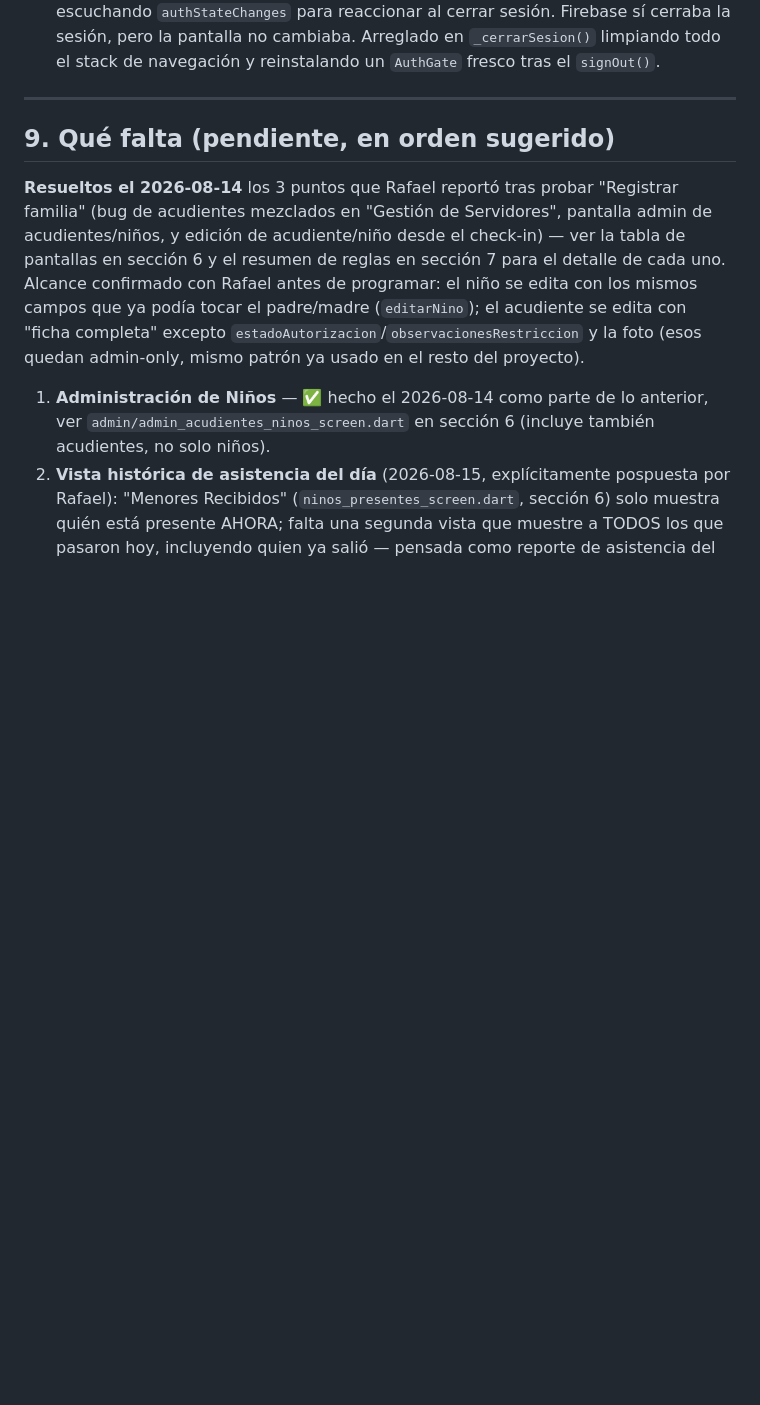
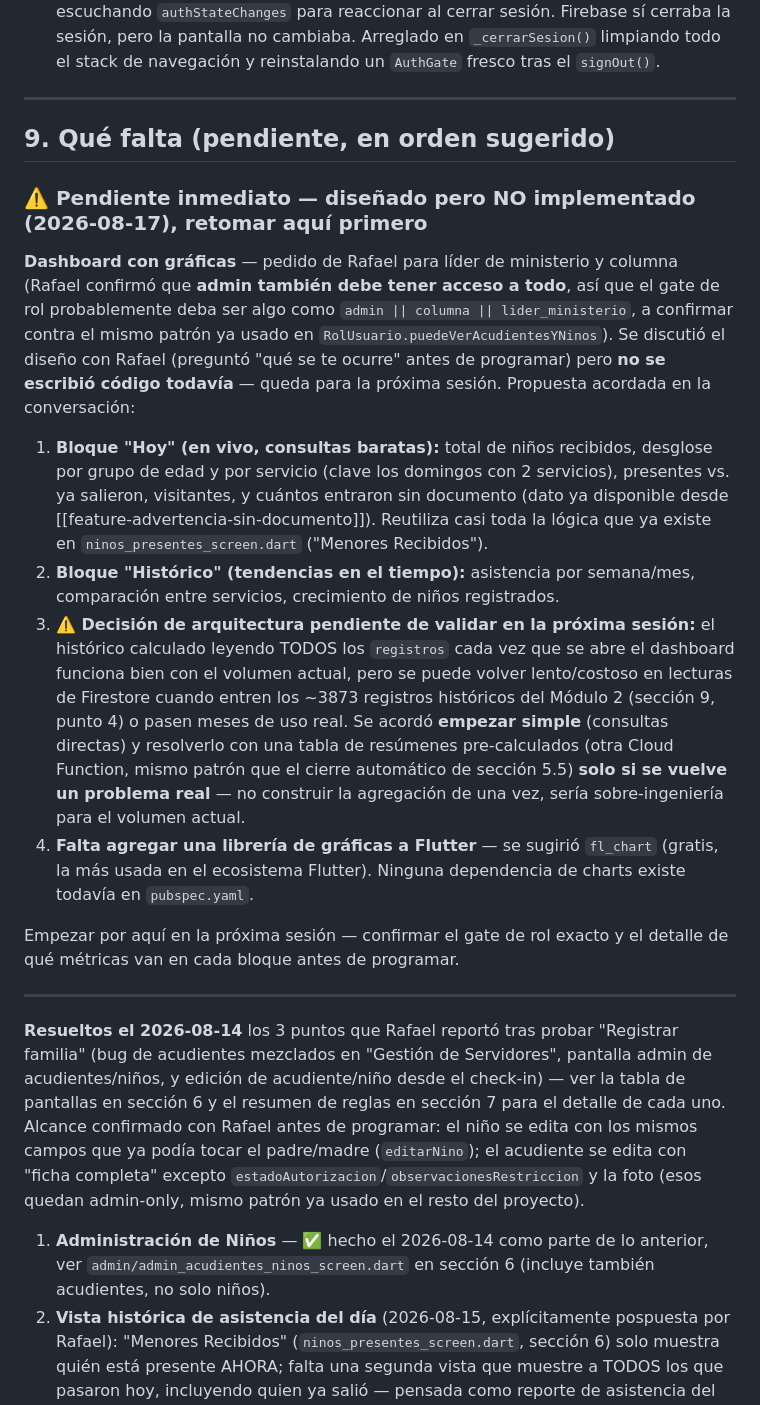
Before and after one commit to geregius/rocakids-app, a Markdown page: docs/estado-proyecto.md, the part around the change. GitHub-like rendering; blank space fills up the shorter version.

Commit message:
Documentar pendiente: Dashboard para líder de ministerio/columna/admin
Sin código todavía — solo el diseño acordado con Rafael (bloque "hoy" +
"histórico", empezar simple y agregar agregación pre-calculada solo si
hace falta, fl_chart para las gráficas). Admin también debe tener
acceso. Queda para la próxima sesión.

```diff
--- a/docs/estado-proyecto.md
+++ b/docs/estado-proyecto.md
@@ -277,6 +277,19 @@ Cada pantalla le pasa a `AppShell` su propio contenido (ya no tienen su propio `
 
 ## 9. Qué falta (pendiente, en orden sugerido)
 
+### ⚠️ Pendiente inmediato — diseñado pero NO implementado (2026-08-17), retomar aquí primero
+
+**Dashboard con gráficas** — pedido de Rafael para líder de ministerio y columna (Rafael confirmó que **admin también debe tener acceso a todo**, así que el gate de rol probablemente deba ser algo como `admin || columna || lider_ministerio`, a confirmar contra el mismo patrón ya usado en `RolUsuario.puedeVerAcudientesYNinos`). Se discutió el diseño con Rafael (preguntó "qué se te ocurre" antes de programar) pero **no se escribió código todavía** — queda para la próxima sesión. Propuesta acordada en la conversación:
+
+1. **Bloque "Hoy" (en vivo, consultas baratas):** total de niños recibidos, desglose por grupo de edad y por servicio (clave los domingos con 2 servicios), presentes vs. ya salieron, visitantes, y cuántos entraron sin documento (dato ya disponible desde [[feature-advertencia-sin-documento]]). Reutiliza casi toda la lógica que ya existe en `ninos_presentes_screen.dart` ("Menores Recibidos").
+2. **Bloque "Histórico" (tendencias en el tiempo):** asistencia por semana/mes, comparación entre servicios, crecimiento de niños registrados.
+3. **⚠️ Decisión de arquitectura pendiente de validar en la próxima sesión:** el histórico calculado leyendo TODOS los `registros` cada vez que se abre el dashboard funciona bien con el volumen actual, pero se puede volver lento/costoso en lecturas de Firestore cuando entren los ~3873 registros históricos del Módulo 2 (sección 9, punto 4) o pasen meses de uso real. Se acordó **empezar simple** (consultas directas) y resolverlo con una tabla de resúmenes pre-calculados (otra Cloud Function, mismo patrón que el cierre automático de sección 5.5) **solo si se vuelve un problema real** — no construir la agregación de una vez, sería sobre-ingeniería para el volumen actual.
+4. **Falta agregar una librería de gráficas a Flutter** — se sugirió `fl_chart` (gratis, la más usada en el ecosistema Flutter). Ninguna dependencia de charts existe todavía en `pubspec.yaml`.
+
+Empezar por aquí en la próxima sesión — confirmar el gate de rol exacto y el detalle de qué métricas van en cada bloque antes de programar.
+
+---
+
 **Resueltos el 2026-08-14** los 3 puntos que Rafael reportó tras probar "Registrar familia" (bug de acudientes mezclados en "Gestión de Servidores", pantalla admin de acudientes/niños, y edición de acudiente/niño desde el check-in) — ver la tabla de pantallas en sección 6 y el resumen de reglas en sección 7 para el detalle de cada uno. Alcance confirmado con Rafael antes de programar: el niño se edita con los mismos campos que ya podía tocar el padre/madre (`editarNino`); el acudiente se edita con "ficha completa" excepto `estadoAutorizacion`/`observacionesRestriccion` y la foto (esos quedan admin-only, mismo patrón ya usado en el resto del proyecto).
 
 1. **Administración de Niños** — ✅ hecho el 2026-08-14 como parte de lo anterior, ver `admin/admin_acudientes_ninos_screen.dart` en sección 6 (incluye también acudientes, no solo niños).
```
